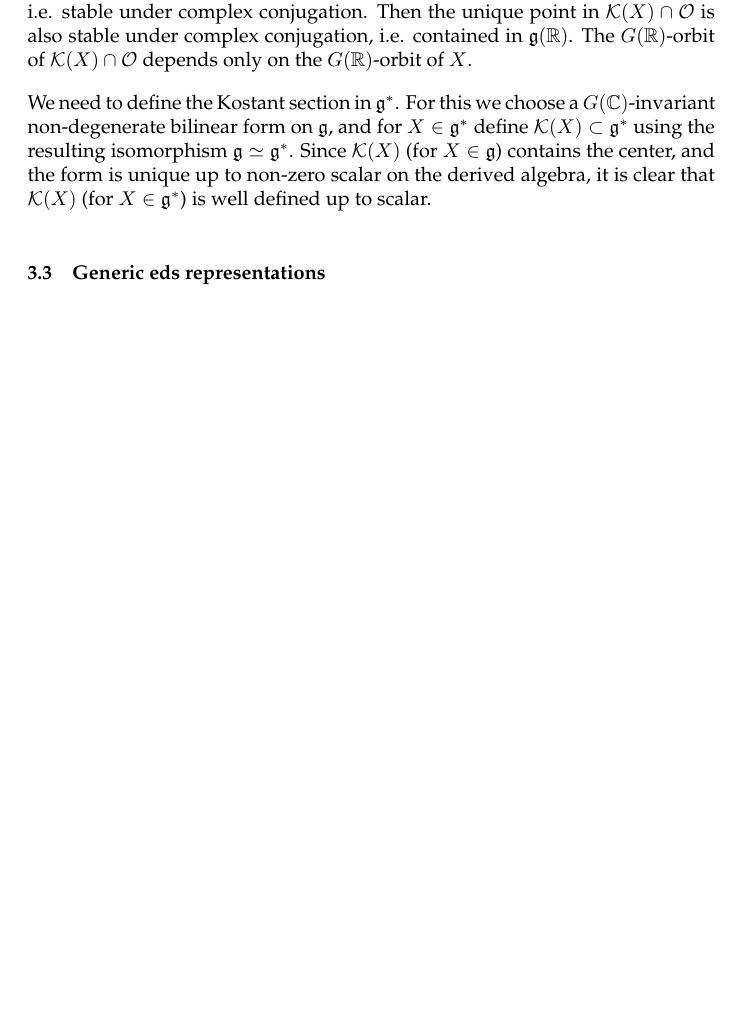
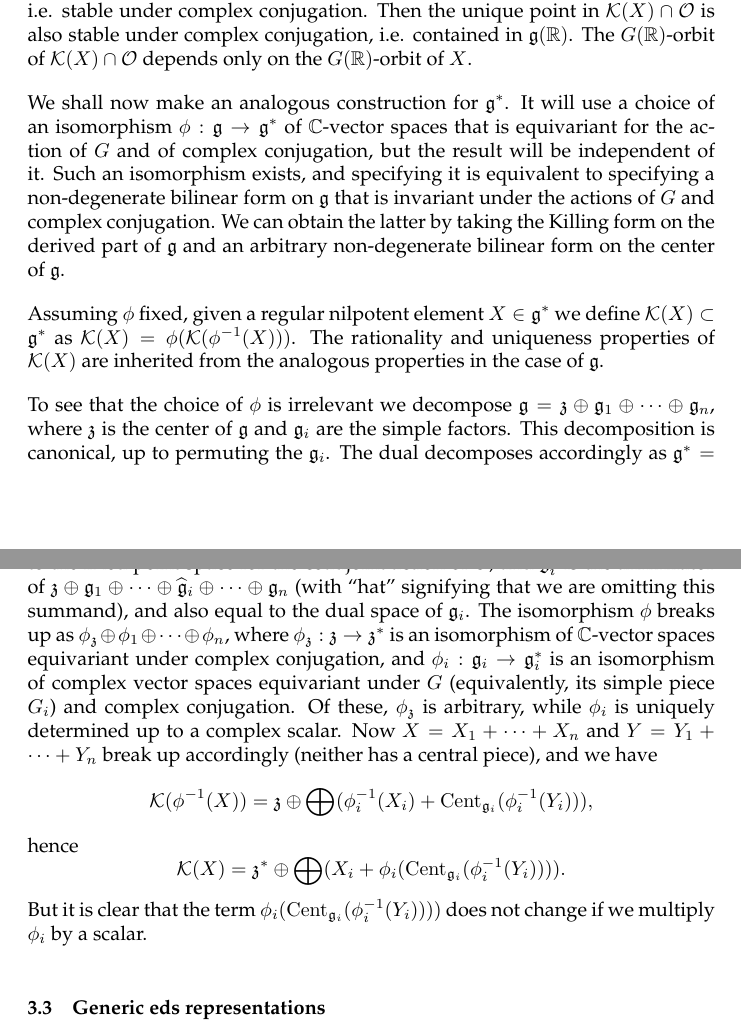
Before and after one commit to jeffreyadams/dpr, a LaTeX paper (dpr.tex): part of page 38 of 61 before the commit and two parts of pages 38 and 39 of 62 after it, the two joined at a grey line, cut so that both start at the same text, the shorter picture padded with empty space. Compiled offline with pdfLaTeX.

Commit message:
Added explanation that dual Kostant section does not depend on choice of identification of g with g^*

```diff
--- a/dpr.tex
+++ b/dpr.tex
@@ -1060,12 +1060,16 @@ Kostant showed \cite{Kos63} that the Kostant section meets every regular orbit i
 
 Suppose $X\in \g(\R)$ and $\O$ is a regular orbit in $\g(\C)$ which is defined over $\R$, i.e. stable under complex conjugation. Then the unique point in $\K(X)\cap \O$ is also stable under complex conjugation, i.e. contained in $\g(\R)$. The $G(\R)$-orbit of $\K(X)\cap \O$ depends only on the $G(\R)$-orbit of $X$.
 
-
-
-We need to define the Kostant section in $\g^*$. For this we choose a $G(\C)$-invariant non-degenerate bilinear form on $\g$, and
-for $X\in \g^*$ define $\K(X)\subset \g^*$ using the  resulting isomorphism $\g\simeq\g^*$.
-Since $\K(X)$ (for $X\in \g$) contains the center, and the form is unique up to non-zero scalar on the derived algebra,
-it is clear that $\K(X)$ (for $X\in \g^*$) is well defined up to scalar.
+We shall now make an analogous construction for $\g^*$. It will use a choice of an isomorphism $\phi : \g \to \g^*$ of $\C$-vector spaces that is equivariant for the action of $G$ and of complex conjugation, but the result will be independent of it. Such an isomorphism exists, and specifying it is equivalent to specifying a non-degenerate bilinear form on $\g$ that is invariant under the actions of $G$ and complex conjugation. We can obtain the latter by taking the Killing form on the derived part of $\g$ and an arbitrary non-degenerate bilinear form on the center of $\g$.
+
+Assuming $\phi$ fixed, given a regular nilpotent element $X\in \g^*$ we define $\K(X)\subset \g^*$ as $\K(X) = \phi(\K(\phi^{-1}(X)))$. The rationality and uniqueness properties of $\K(X)$ are inherited from the analogous properties in the case of $\g$.
+
+To see that the choice of $\phi$ is irrelevant we decompose  $\g = \mf{z} \oplus \g_1 \oplus \dots \oplus \g_n$, where $\mf{z}$ is the center of $\g$ and $\g_i$ are the simple factors. This decomposition is canonical, up to permuting the $\g_i$.  The dual decomposes accordingly as $\g^*=\mf{z}^*\oplus \g_1^* \oplus \dots \oplus \g_n^*$, where $\mf{z}^*$ is the annihilator of $\mf{g}_1 \oplus \dots \oplus \mf{g}_n$, and also equal to the fixed point space for the coadjoint action of $G$, and $\mf{g}_i^*$ is the annihilator of $\mf{z} \oplus \mf{g}_1 \oplus \dots \oplus \mf{\hat  g}_i \oplus \dots \oplus \mf{g}_n$ (with ``hat'' signifying that we are omitting this summand), and also equal to the dual space of $\mf{g}_i$. The isomorphism $\phi$ breaks up as $\phi_\mf{z}\oplus\phi_1 \oplus \dots \oplus \phi_n$, where $\phi_\mf{z} : \mf{z} \to \mf{z}^*$ is an isomorphism of $\C$-vector spaces equivariant under complex conjugation, and $\phi_i : \g_i \to \g_i^*$ is an isomorphism of complex vector spaces equivariant under $G$ (equivalently, its simple piece $G_i$) and complex conjugation. Of these, $\phi_\mf{z}$ is arbitrary, while $\phi_i$ is uniquely determined up to a complex scalar. Now $X=X_1+\dots+X_n$ and $Y=Y_1+\dots+Y_n$ break up accordingly (neither has a central piece), and we have
+\[ \K(\phi^{-1}(X)) = \mf{z} \oplus \bigoplus (\phi_i^{-1}(X_i)+\Cent_{\g_i}(\phi_i^{-1}(Y_i))),  \]
+hence
+\[ \K(X) = \mf{z}^* \oplus \bigoplus (X_i+\phi_i(\Cent_{\g_i}(\phi_i^{-1}(Y_i)))). \]
+But it is clear that the term $\phi_i(\Cent_{\g_i}(\phi_i^{-1}(Y_i))))$ does not change if we multiply $\phi_i$ by a scalar.
+
 
 
 \subsection{Generic eds representations} \label{sub:gen}
```
Also changed, not shown: dpr.pdf.
